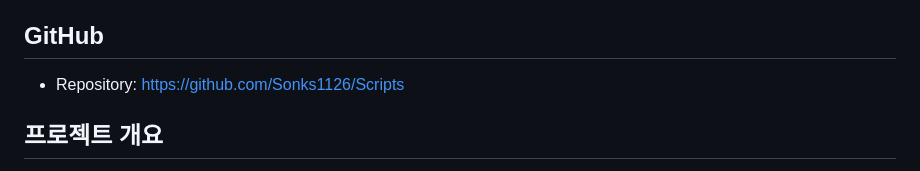
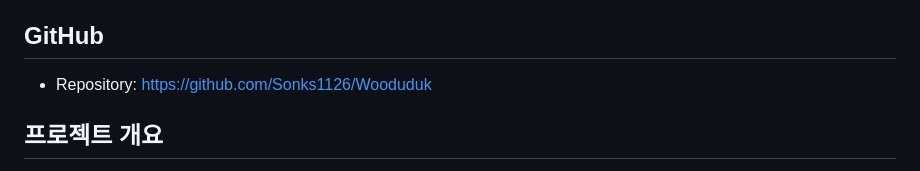
Before and after one commit to Sonks1126/Wooduduk, a Markdown page: README_Wooduduk.md, the part around the change. Drawn GitHub-style.

```diff
--- a/README_Wooduduk.md
+++ b/README_Wooduduk.md
@@ -6,7 +6,7 @@ Unity 기반 멀티플레이 게임 프로젝트 **「우드득」**의 기술
 
 ## GitHub
 
-- Repository: https://github.com/Sonks1126/Scripts
+- Repository: https://github.com/Sonks1126/Wooduduk
 
 ## 프로젝트 개요
 
```
